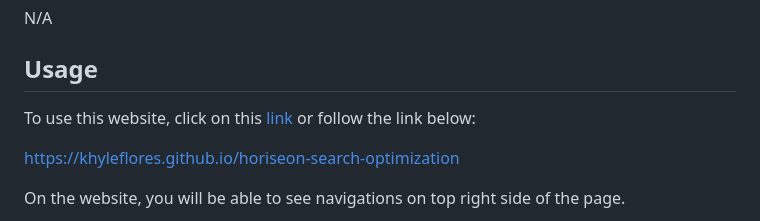
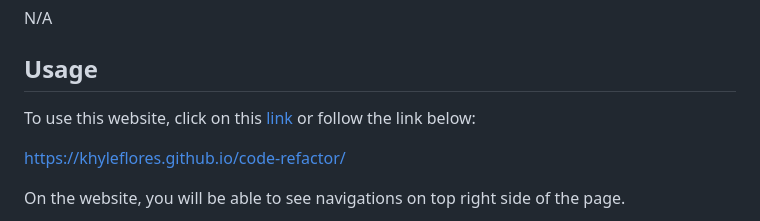
Before and after one commit to khyleflores/code-refactor, a Markdown page: README.md, the part around one of its changes. GitHub-like rendering.

```diff
--- a/README.md
+++ b/README.md
@@ -22,5 +22,5 @@ To use this website, click on this [link](https://khyleflores.github.io/horiseon
 
-https://khyleflores.github.io/horiseon-search-optimization
+https://khyleflores.github.io/code-refactor/
 
 On the website, you will be able to see navigations on top right side of the page.
 
```
Also changed, not shown: other parts of README.md (+1 -1 lines).
